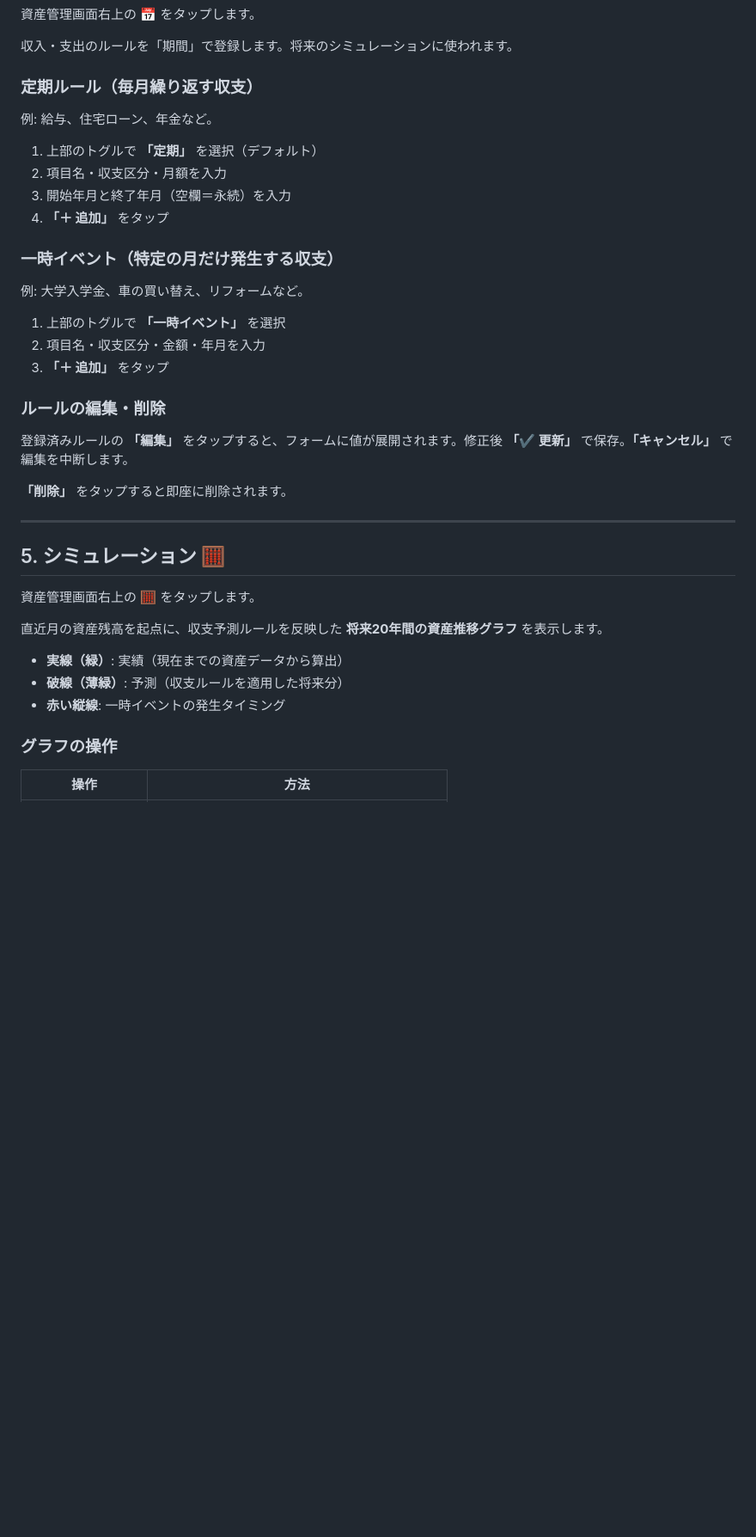
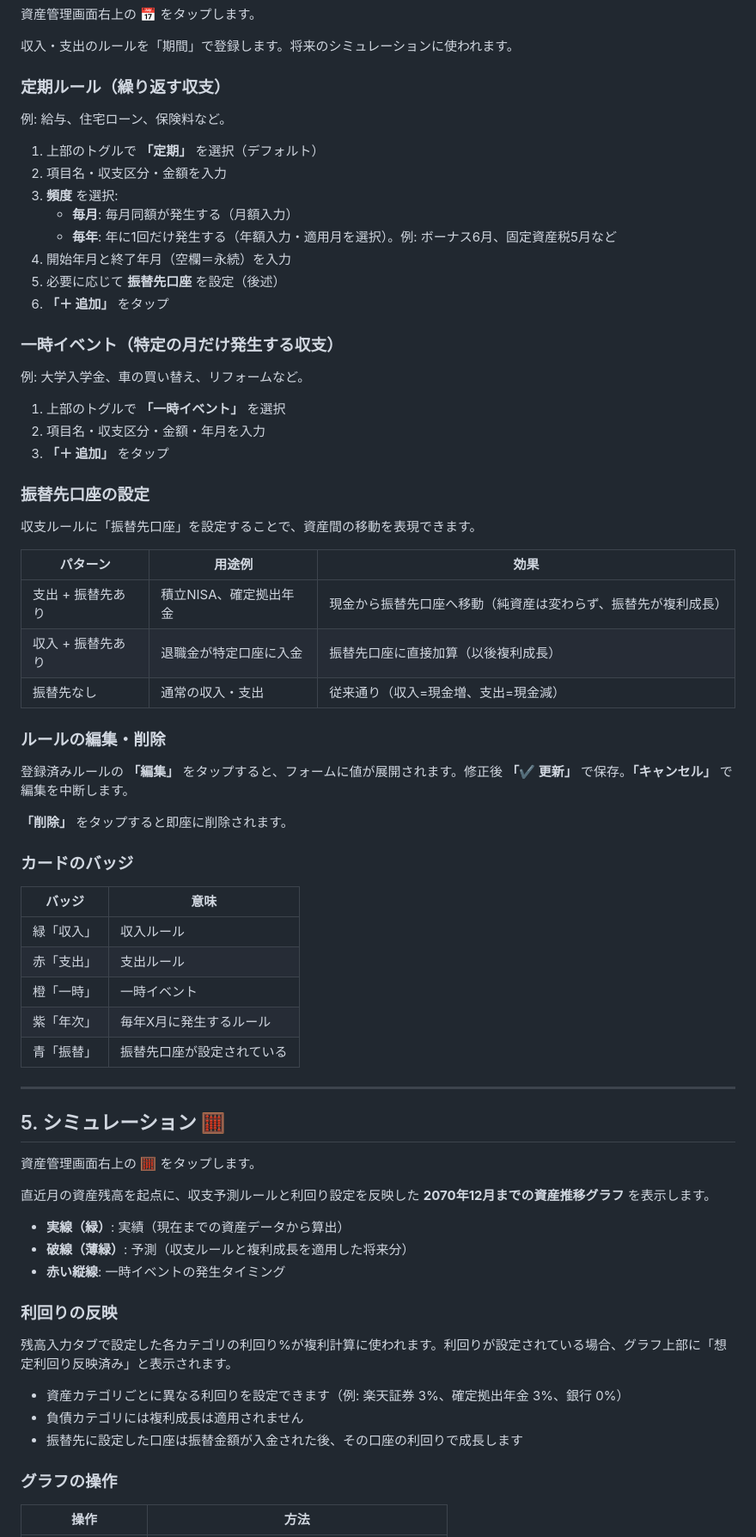
Before and after one commit to Yoshi2292/kakeibo, a Markdown page: Readme.md, the part around one of its changes. Shown at 86% size. GitHub-like rendering; blank space fills up the shorter version.

```diff
--- a/Readme.md
+++ b/Readme.md
@@ -124,14 +127,18 @@
 
 収入・支出のルールを「期間」で登録します。将来のシミュレーションに使われます。
 
-### 定期ルール（毎月繰り返す収支）
+### 定期ルール（繰り返す収支）
 
-例: 給与、住宅ローン、年金など。
+例: 給与、住宅ローン、保険料など。
 
 1. 上部のトグルで **「定期」** を選択（デフォルト）
-2. 項目名・収支区分・月額を入力
-3. 開始年月と終了年月（空欄＝永続）を入力
-4. **「＋ 追加」** をタップ
+2. 項目名・収支区分・金額を入力
+3. **頻度** を選択:
+   - **毎月**: 毎月同額が発生する（月額入力）
+   - **毎年**: 年に1回だけ発生する（年額入力・適用月を選択）。例: ボーナス6月、固定資産税5月など
+4. 開始年月と終了年月（空欄＝永続）を入力
+5. 必要に応じて **振替先口座** を設定（後述）
+6. **「＋ 追加」** をタップ
 
 ### 一時イベント（特定の月だけ発生する収支）
 
@@ -141,11 +148,31 @@
 2. 項目名・収支区分・金額・年月を入力
 3. **「＋ 追加」** をタップ
 
+### 振替先口座の設定
+
+収支ルールに「振替先口座」を設定することで、資産間の移動を表現できます。
+
+| パターン | 用途例 | 効果 |
+|---|---|---|
+| 支出 + 振替先あり | 積立NISA、確定拠出年金 | 現金から振替先口座へ移動（純資産は変わらず、振替先が複利成長） |
+| 収入 + 振替先あり | 退職金が特定口座に入金 | 振替先口座に直接加算（以後複利成長） |
+| 振替先なし | 通常の収入・支出 | 従来通り（収入=現金増、支出=現金減） |
+
 ### ルールの編集・削除
 
 登録済みルールの **「編集」** をタップすると、フォームに値が展開されます。修正後 **「✔ 更新」** で保存。**「キャンセル」** で編集を中断します。
 
 **「削除」** をタップすると即座に削除されます。
+
+### カードのバッジ
+
+| バッジ | 意味 |
+|---|---|
+| 緑「収入」 | 収入ルール |
+| 赤「支出」 | 支出ルール |
+| 橙「一時」 | 一時イベント |
+| 紫「年次」 | 毎年X月に発生するルール |
+| 青「振替」 | 振替先口座が設定されている |
 
 ---
 
@@ -153,11 +180,19 @@
 
 資産管理画面右上の **🧮** をタップします。
 
-直近月の資産残高を起点に、収支予測ルールを反映した **将来20年間の資産推移グラフ** を表示します。
+直近月の資産残高を起点に、収支予測ルールと利回り設定を反映した **2070年12月までの資産推移グラフ** を表示します。
 
 - **実線（緑）**: 実績（現在までの資産データから算出）
-- **破線（薄緑）**: 予測（収支ルールを適用した将来分）
+- **破線（薄緑）**: 予測（収支ルールと複利成長を適用した将来分）
 - **赤い縦線**: 一時イベントの発生タイミング
+
+### 利回りの反映
+
+残高入力タブで設定した各カテゴリの利回り%が複利計算に使われます。利回りが設定されている場合、グラフ上部に「想定利回り反映済み」と表示されます。
+
+- 資産カテゴリごとに異なる利回りを設定できます（例: 楽天証券 3%、確定拠出年金 3%、銀行 0%）
+- 負債カテゴリには複利成長は適用されません
+- 振替先に設定した口座は振替金額が入金された後、その口座の利回りで成長します
 
 ### グラフの操作
 
```
Also changed, not shown: other parts of Readme.md (+12 -6 lines), CLAUDE.md (+53 -11 lines).
